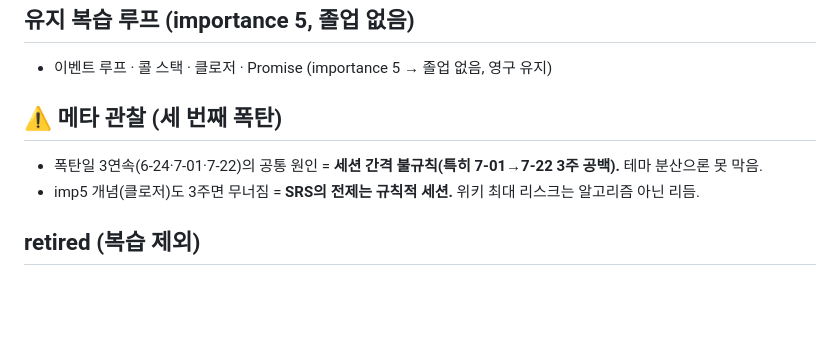
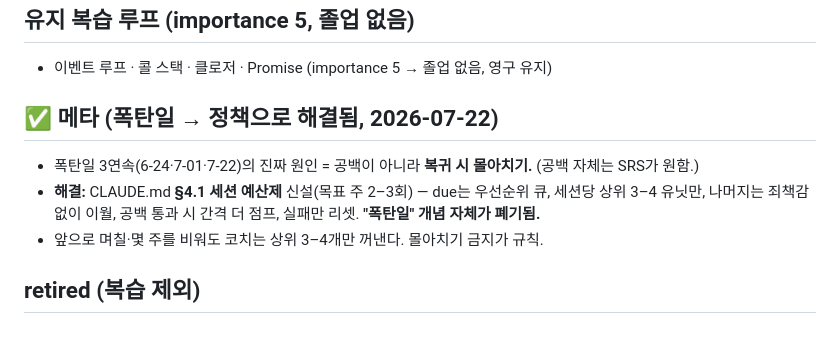
Before and after one commit to beigeyoon/dev-study, a Markdown page: learning-os/review-queue.md, the part around the change. Rendered like a GitHub page; blank space fills up the shorter version.

```diff
--- a/learning-os/review-queue.md
+++ b/learning-os/review-queue.md
@@ -33,9 +33,10 @@ _(2026-07-22 세션 처리)_
 <!-- 90일 주기로 계속 도는 핵심 개념 -->
 - 이벤트 루프 · 콜 스택 · 클로저 · Promise (importance 5 → 졸업 없음, 영구 유지)
 
-## ⚠️ 메타 관찰 (세 번째 폭탄)
-- 폭탄일 3연속(6-24·7-01·7-22)의 공통 원인 = **세션 간격 불규칙(특히 7-01→7-22 3주 공백).** 테마 분산으론 못 막음.
-- imp5 개념(클로저)도 3주면 무너짐 = **SRS의 전제는 규칙적 세션.** 위키 최대 리스크는 알고리즘 아닌 리듬.
+## ✅ 메타 (폭탄일 → 정책으로 해결됨, 2026-07-22)
+- 폭탄일 3연속(6-24·7-01·7-22)의 진짜 원인 = 공백이 아니라 **복귀 시 몰아치기.** (공백 자체는 SRS가 원함.)
+- **해결:** CLAUDE.md **§4.1 세션 예산제** 신설(목표 주 2–3회) — due는 우선순위 큐, 세션당 상위 3–4 유닛만, 나머지는 죄책감 없이 이월, 공백 통과 시 간격 더 점프, 실패만 리셋. **"폭탄일" 개념 자체가 폐기됨.**
+- 앞으로 며칠·몇 주를 비워도 코치는 상위 3–4개만 꺼낸다. 몰아치기 금지가 규칙.
 
 ## retired (복습 제외)
 <!-- 사용자가 온전히 이해해 큐에서 뺀 것 -->
```
Also changed, not shown: CLAUDE.md (+8 -0 lines).
